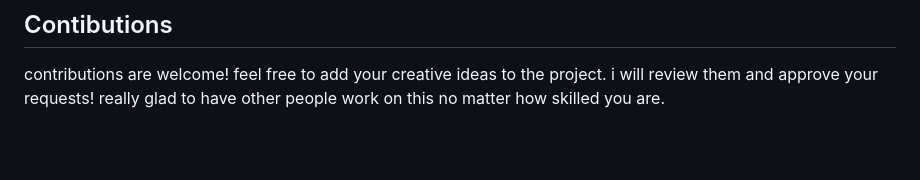
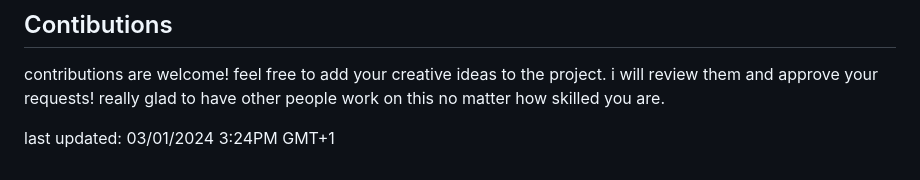
Before and after one commit to mowgly11/blog-api, a Markdown page: README.md, the part around the change. GitHub-like rendering; blank space fills up the shorter version.

```diff
--- a/README.md
+++ b/README.md
@@ -247,3 +247,5 @@ after that it should be good to go in your localhost:port.
 ## Contibutions
 
 contributions are welcome! feel free to add your creative ideas to the project. i will review them and approve your requests! really glad to have other people work on this no matter how skilled you are.
+
+last updated: 03/01/2024 3:24PM GMT+1
```
